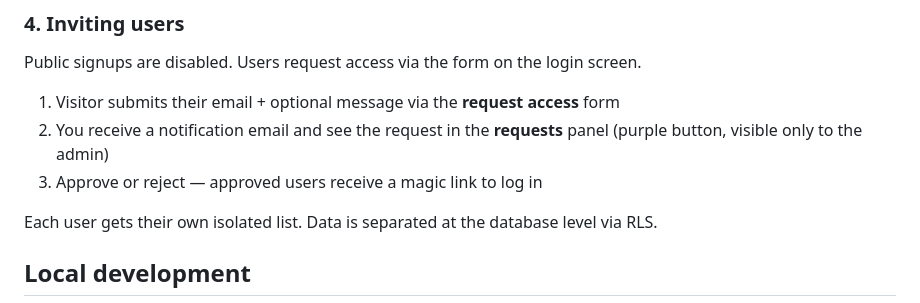
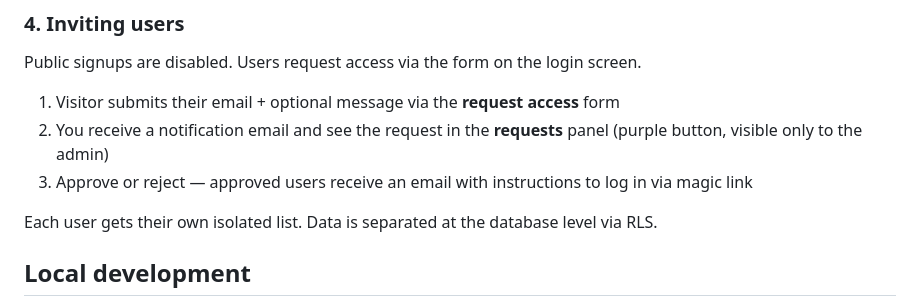
Before and after one commit to Skid8277/diglist, a Markdown page: README.md, the part around the change. GitHub-like rendering.

Commit message:
docs: clarify invite flow wording in README

```diff
--- a/README.md
+++ b/README.md
@@ -123,7 +123,7 @@ Public signups are disabled. Users request access via the form on the login scre
 
 1. Visitor submits their email + optional message via the **request access** form
 2. You receive a notification email and see the request in the **requests** panel (purple button, visible only to the admin)
-3. Approve or reject — approved users receive a magic link to log in
+3. Approve or reject — approved users receive an email with instructions to log in via magic link
 
 Each user gets their own isolated list. Data is separated at the database level via RLS.
 
```
